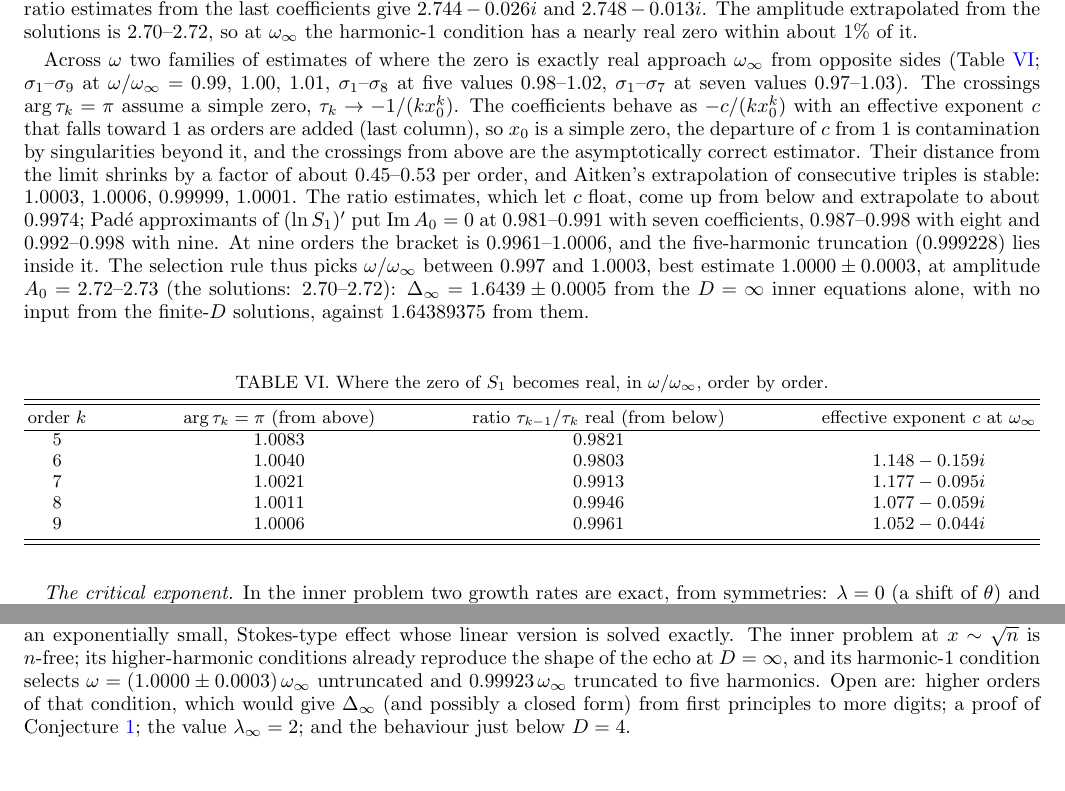
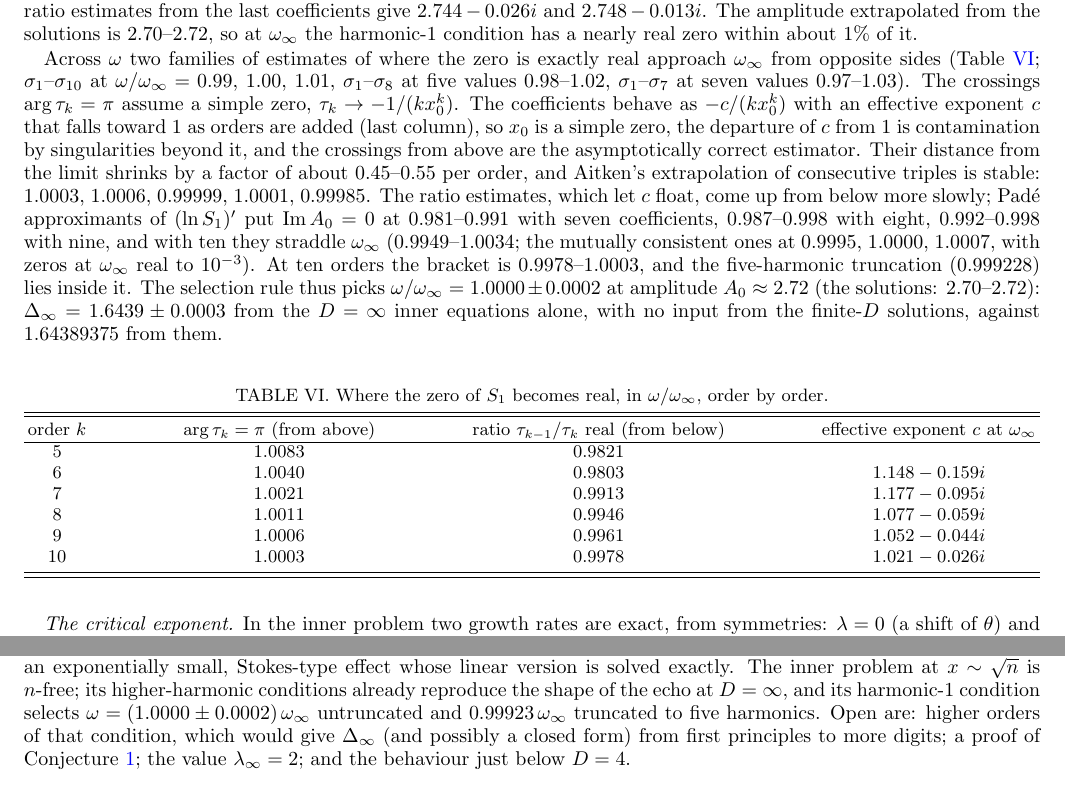
Before and after one commit to nmoinvaz/choptuik-large-d, a LaTeX paper (paper/main.tex): two parts of pages 11 and 12 of 13, joined at a grey line, cut so that both start at the same text. Compiled offline with pdfLaTeX.

Commit message:
Order 10 (local T23): arg = pi crossing 1.0003 (Aitken triples ... 0.99999, 1.0001, 0.99985), ratio tau_9/tau_10 0.9978, effective exponent at w_inf 1.021 (simple zero), Pade with 10 coefficients straddles w_inf (0.9949-1.0034; consistent [2/7], [6/3], [4/5] at 0.9995, 1.0000, 1.0007, zeros real to 1e-3 at A_0 2.711-2.721). Bracket 0.9978-1.0003; best estimate w/w_inf = 1.0000 +- 0.0002: Delta_inf = 1.6439 +- 0.0003 from the D = inf equations alone. README (headline, table row 10, conclusion) and paper
Co-Authored-By: Claude Opus 5.5 <noreply@anthropic.com>
Claude-Session: https://claude.ai/code/session_0153nshFY7Jok53P4PMRbvz1

```diff
--- a/paper/main.tex
+++ b/paper/main.tex
@@ -626,18 +626,19 @@ $2.744 - 0.026i$ and $2.748 - 0.013i$. The amplitude extrapolated from the solut
 harmonic-1 condition has a nearly real zero within about 1\% of it.
 
 Across $\omega$ two families of estimates of where the zero is exactly real approach $\omega_\infty$ from opposite sides
-(Table~\ref{tab:bracket}; $\sigma_1$--$\sigma_9$ at $\omega/\omega_\infty = 0.99$, $1.00$, $1.01$, $\sigma_1$--$\sigma_8$ at five values
+(Table~\ref{tab:bracket}; $\sigma_1$--$\sigma_{10}$ at $\omega/\omega_\infty = 0.99$, $1.00$, $1.01$, $\sigma_1$--$\sigma_8$ at five values
 $0.98$--$1.02$, $\sigma_1$--$\sigma_7$ at seven values $0.97$--$1.03$). The crossings $\arg\tau_k = \pi$ assume a simple zero,
 $\tau_k \to -1/(k x_0^k)$. The coefficients behave as $-c/(k x_0^k)$ with an effective exponent $c$ that falls toward 1 as
 orders are added (last column), so $x_0$ is a simple zero, the departure of $c$ from 1 is contamination by singularities
 beyond it, and the crossings from above are the asymptotically correct estimator. Their distance from the limit shrinks by a
-factor of about 0.45--0.53 per order, and Aitken's extrapolation of consecutive triples is stable: $1.0003$, $1.0006$,
-$0.99999$, $1.0001$. The ratio estimates, which let $c$ float, come up from below and extrapolate to about $0.9974$; Pad\'e
-approximants of $(\ln S_1)'$ put $\mathrm{Im}\,A_0 = 0$ at $0.981$--$0.991$ with seven coefficients, $0.987$--$0.998$ with eight and
-$0.992$--$0.998$ with nine. At nine orders the bracket is $0.9961$--$1.0006$, and the five-harmonic truncation ($0.999228$) lies
-inside it. The selection rule thus picks $\omega/\omega_\infty$ between $0.997$ and $1.0003$, best estimate $1.0000 \pm 0.0003$,
-at amplitude $A_0 = 2.72$--$2.73$ (the solutions: 2.70--2.72): $\Dinf = 1.6439 \pm 0.0005$ from the $D = \infty$ inner equations
-alone, with no input from the finite-$D$ solutions, against $1.64389375$ from them.
+factor of about 0.45--0.55 per order, and Aitken's extrapolation of consecutive triples is stable: $1.0003$, $1.0006$,
+$0.99999$, $1.0001$, $0.99985$. The ratio estimates, which let $c$ float, come up from below more slowly; Pad\'e approximants
+of $(\ln S_1)'$ put $\mathrm{Im}\,A_0 = 0$ at $0.981$--$0.991$ with seven coefficients, $0.987$--$0.998$ with eight, $0.992$--$0.998$ with
+nine, and with ten they straddle $\omega_\infty$ ($0.9949$--$1.0034$; the mutually consistent ones at $0.9995$, $1.0000$, $1.0007$, with
+zeros at $\omega_\infty$ real to $10^{-3}$). At ten orders the bracket is $0.9978$--$1.0003$, and the five-harmonic truncation
+($0.999228$) lies inside it. The selection rule thus picks $\omega/\omega_\infty = 1.0000 \pm 0.0002$ at amplitude $A_0 \approx 2.72$
+(the solutions: 2.70--2.72): $\Dinf = 1.6439 \pm 0.0003$ from the $D = \infty$ inner equations alone, with no input from the
+finite-$D$ solutions, against $1.64389375$ from them.
 
 \begin{table}[h]
 \caption{Where the zero of $S_1$ becomes real, in $\omega/\omega_\infty$, order by order.}
@@ -651,6 +652,7 @@ order $k$ & $\arg\tau_k = \pi$ (from above) & ratio $\tau_{k-1}/\tau_k$ real (fr
 7 & 1.0021 & 0.9913 & $1.177 - 0.095i$ \\
 8 & 1.0011 & 0.9946 & $1.077 - 0.059i$ \\
 9 & 1.0006 & 0.9961 & $1.052 - 0.044i$ \\
+10 & 1.0003 & 0.9978 & $1.021 - 0.026i$ \\
 \end{tabular}
 \end{ruledtabular}
 \end{table}
@@ -699,7 +701,7 @@ $\Dinf = 1.64389375$ strongly, under the assumption of analyticity in $1/D$ that
 theory explains why that number cannot come from the $1/D$ expansion: the expansion is unobstructed for every period,
 and the selection acts through an exponentially small, Stokes-type effect whose linear version is solved exactly. The
 inner problem at $x \sim \sqrt n$ is $n$-free; its higher-harmonic conditions already reproduce the shape of the echo
-at $D = \infty$, and its harmonic-1 condition selects $\omega = (1.0000 \pm 0.0003)\,\omega_\infty$ untruncated and
+at $D = \infty$, and its harmonic-1 condition selects $\omega = (1.0000 \pm 0.0002)\,\omega_\infty$ untruncated and
 $0.99923\,\omega_\infty$ truncated to five harmonics. Open are: higher orders of that condition, which would give $\Dinf$ (and possibly a closed
 form) from first principles to more digits; a proof of Conjecture~\ref{conj}; the value $\lambda_\infty = 2$;
 and the behaviour just below $D = 4$.
```
Also changed, not shown: README.md, paper/dss_large_D.pdf, paper/main.tex (6 more changed lines).
